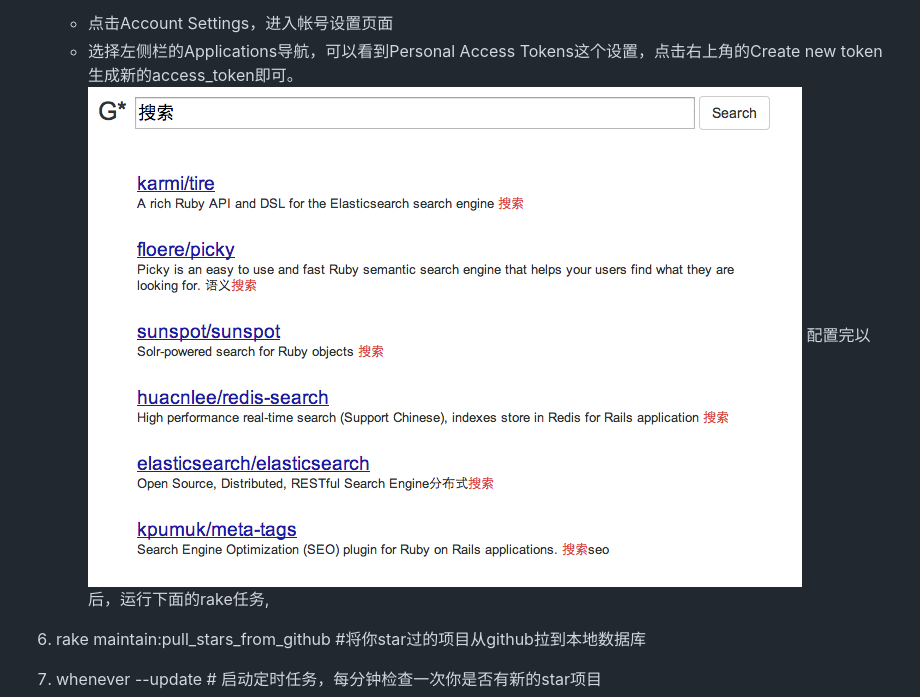
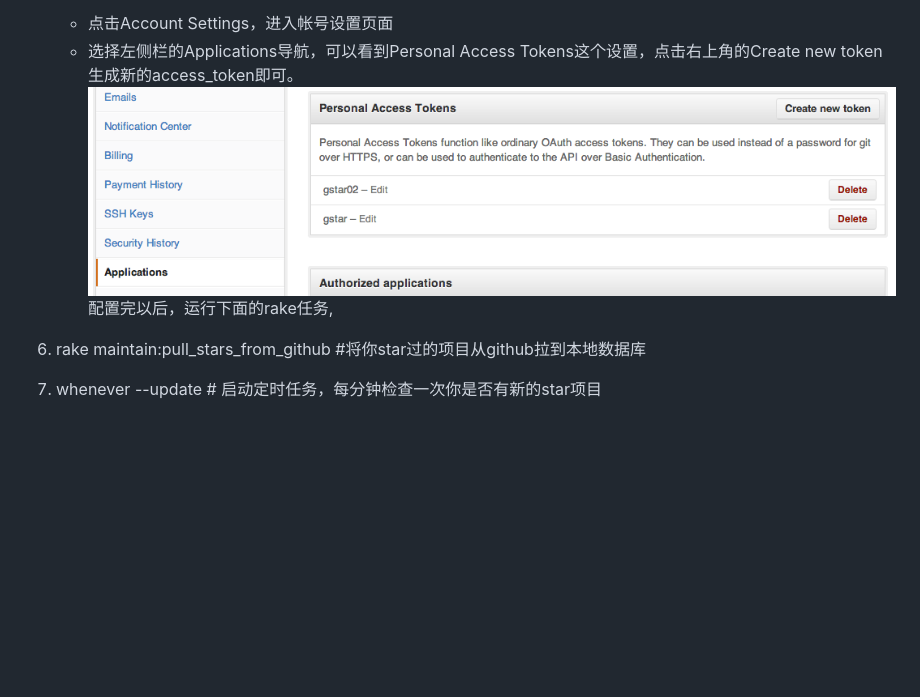
Before and after one commit to baya/Gstar, a Markdown page: README.md, the part around the change. Drawn GitHub-style; pictures changed too: images/Snip20131004_5.png (added); blank space fills up the shorter version.

```diff
--- a/README.md
+++ b/README.md
@@ -16,7 +16,7 @@ gstar, 帮助我们搜索在github上star过的项目
     在config/github.yml里有三个配置，其中login为必填项，access_token和password选一个填写即可，login和password是你用来登录github的用户名和密码，access_token可以通过下面的步骤得到，
 	- 点击Account Settings，进入帐号设置页面
 	- 选择左侧栏的Applications导航，可以看到Personal Access Tokens这个设置，点击右上角的Create new token生成新的access_token即可。
-	![](/images/Snip20131004_3.png)
+	![](/images/Snip20131004_5.png)
 	配置完以后，运行下面的rake任务,
 
 6. rake maintain:pull_stars_from_github #将你star过的项目从github拉到本地数据库
```
